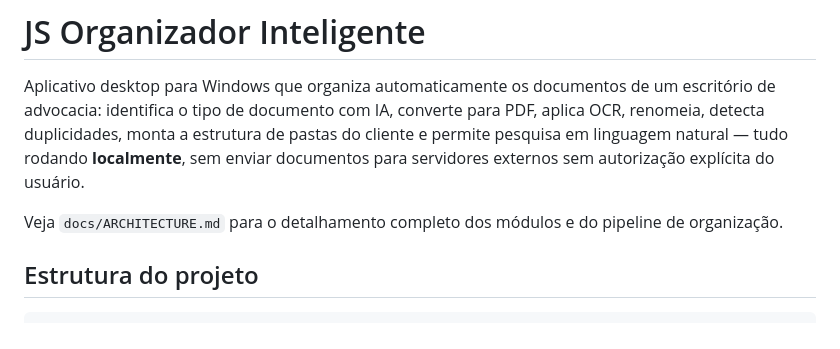
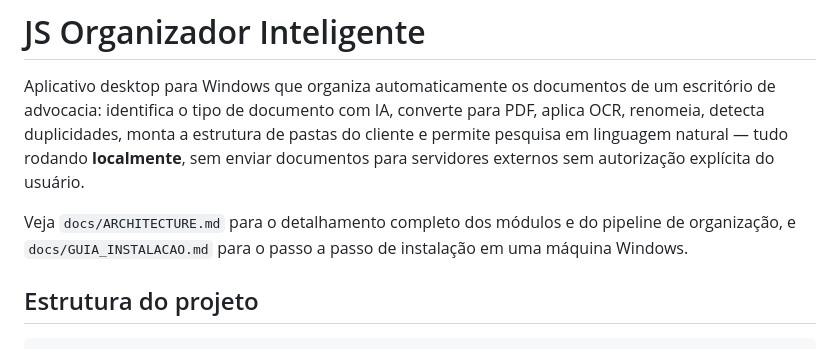
Before and after one commit to advocaciajsadv-coder/calculadora, a Markdown page: js_organizador_inteligente/README.md, the part around the change. Drawn GitHub-style.

```diff
--- a/js_organizador_inteligente/README.md
+++ b/js_organizador_inteligente/README.md
@@ -8,7 +8,8 @@ tudo rodando **localmente**, sem enviar documentos para servidores externos
 sem autorização explícita do usuário.
 
 Veja `docs/ARCHITECTURE.md` para o detalhamento completo dos módulos e do
-pipeline de organização.
+pipeline de organização, e `docs/GUIA_INSTALACAO.md` para o passo a passo
+de instalação em uma máquina Windows.
 
 ## Estrutura do projeto
 
```
Also changed, not shown: js_organizador_inteligente/docs/GUIA_INSTALACAO.md (added, +107 -0 lines).
